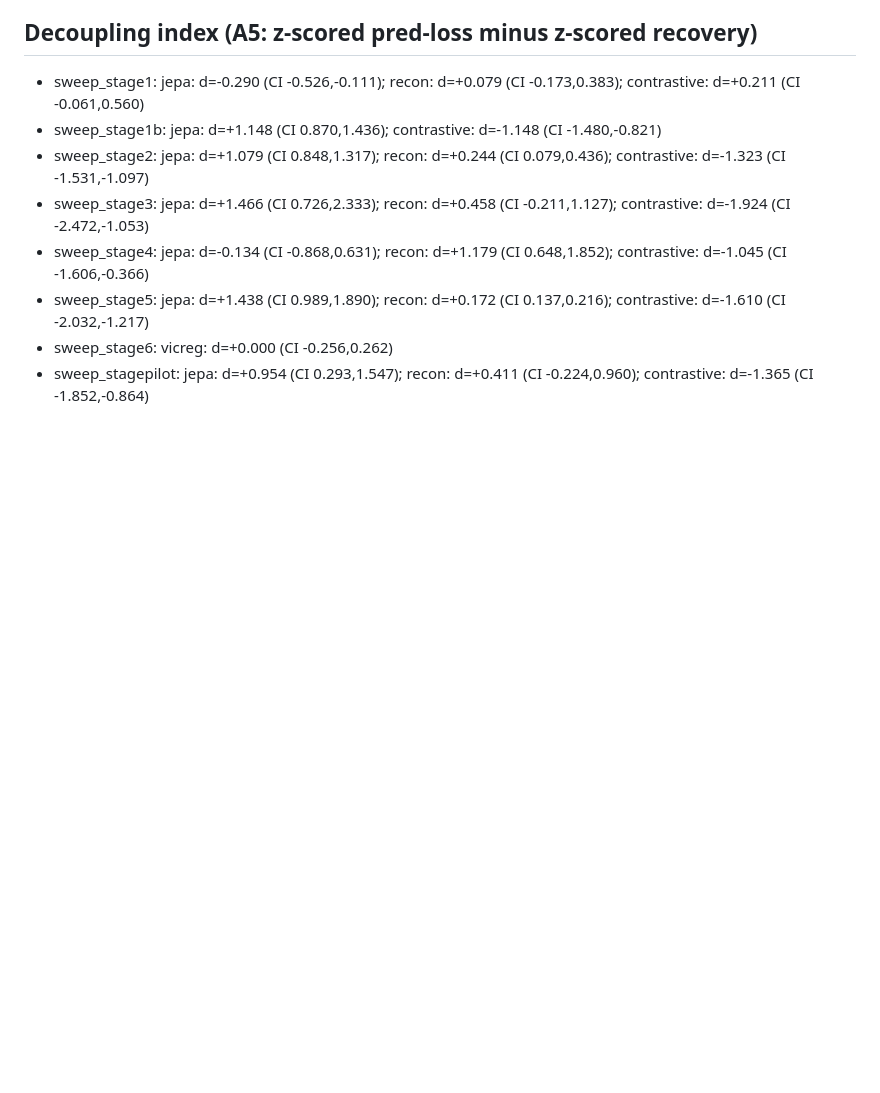
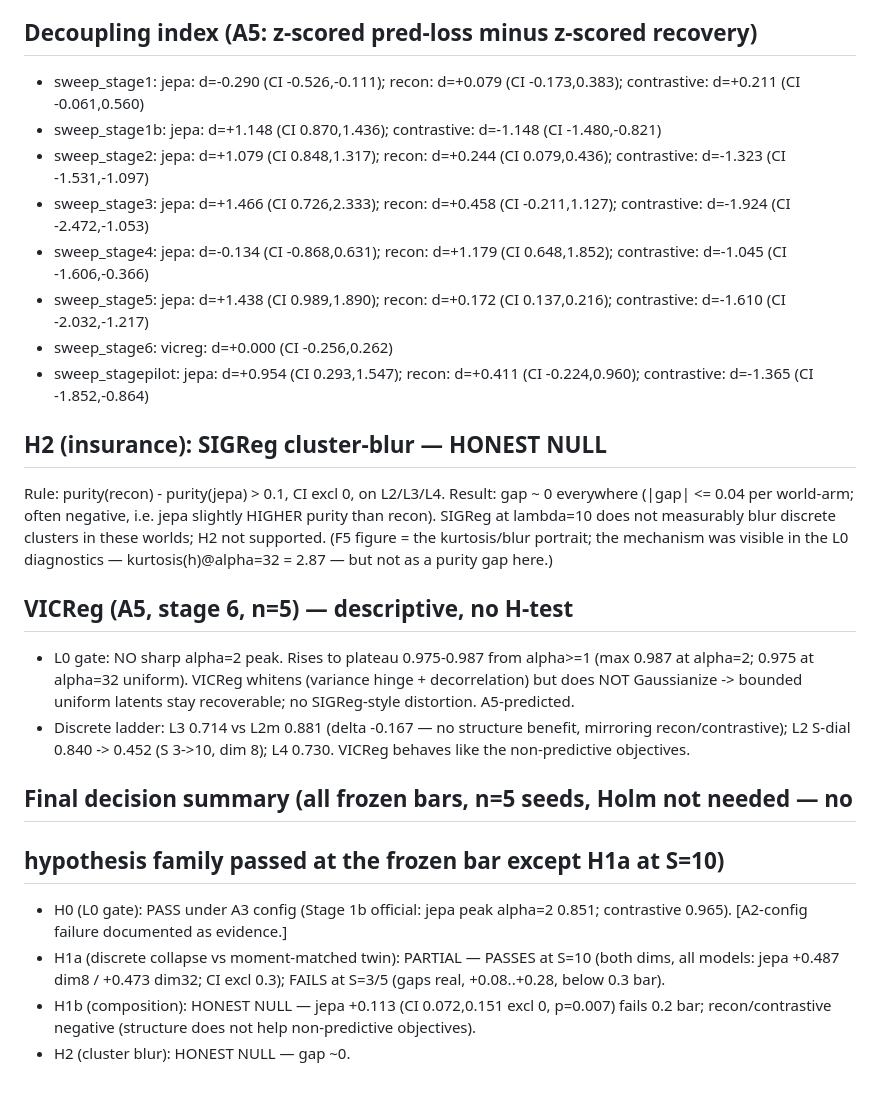
Before and after one commit to oguzcura/jepa-identifiability-boundary, a Markdown page: notes/analysis_2026-09-08.md, the part around the change. Rendered like a GitHub page; blank space fills up the shorter version.

Commit message:
P6: H2 honest null (purity gap ~0, |gap|<=0.04); VICReg descriptive results; final decision summary in notes/analysis_2026-09-08.md — H0 PASS (A3), H1a PARTIAL (PASS S=10, FAIL S<10), H1b HONEST NULL, H2 HONEST NULL

```diff
--- a/notes/analysis_2026-09-08.md
+++ b/notes/analysis_2026-09-08.md
@@ -38,3 +38,33 @@ Pre-registered decision rules in force (frozen + A1-A5 append-only).
 - sweep_stage5: jepa: d=+1.438 (CI 0.989,1.890); recon: d=+0.172 (CI 0.137,0.216); contrastive: d=-1.610 (CI -2.032,-1.217)
 - sweep_stage6: vicreg: d=+0.000 (CI -0.256,0.262)
 - sweep_stagepilot: jepa: d=+0.954 (CI 0.293,1.547); recon: d=+0.411 (CI -0.224,0.960); contrastive: d=-1.365 (CI -1.852,-0.864)
+
+
+## H2 (insurance): SIGReg cluster-blur — HONEST NULL
+Rule: purity(recon) - purity(jepa) > 0.1, CI excl 0, on L2/L3/L4.
+Result: gap ~ 0 everywhere (|gap| <= 0.04 per world-arm; often negative, i.e.
+jepa slightly HIGHER purity than recon). SIGReg at lambda=10 does not
+measurably blur discrete clusters in these worlds; H2 not supported.
+(F5 figure = the kurtosis/blur portrait; the mechanism was visible in the L0
+diagnostics — kurtosis(h)@alpha=32 = 2.87 — but not as a purity gap here.)
+
+## VICReg (A5, stage 6, n=5) — descriptive, no H-test
+- L0 gate: NO sharp alpha=2 peak. Rises to plateau 0.975-0.987 from alpha>=1
+  (max 0.987 at alpha=2; 0.975 at alpha=32 uniform). VICReg whitens
+  (variance hinge + decorrelation) but does NOT Gaussianize -> bounded uniform
+  latents stay recoverable; no SIGReg-style distortion. A5-predicted.
+- Discrete ladder: L3 0.714 vs L2m 0.881 (delta -0.167 — no structure benefit,
+  mirroring recon/contrastive); L2 S-dial 0.840 -> 0.452 (S 3->10, dim 8);
+  L4 0.730. VICReg behaves like the non-predictive objectives.
+
+## Final decision summary (all frozen bars, n=5 seeds, Holm not needed — no
+## hypothesis family passed at the frozen bar except H1a at S=10)
+- H0 (L0 gate): PASS under A3 config (Stage 1b official: jepa peak alpha=2
+  0.851; contrastive 0.965). [A2-config failure documented as evidence.]
+- H1a (discrete collapse vs moment-matched twin): PARTIAL — PASSES at S=10
+  (both dims, all models: jepa +0.487 dim8 / +0.473 dim32; CI excl 0.3);
+  FAILS at S=3/5 (gaps real, +0.08..+0.28, below 0.3 bar).
+- H1b (composition): HONEST NULL — jepa +0.113 (CI 0.072,0.151 excl 0,
+  p=0.007) fails 0.2 bar; recon/contrastive negative (structure does not help
+  non-predictive objectives).
+- H2 (cluster blur): HONEST NULL — gap ~0.
```
